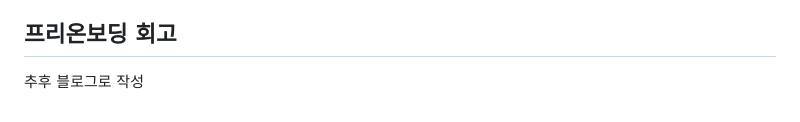
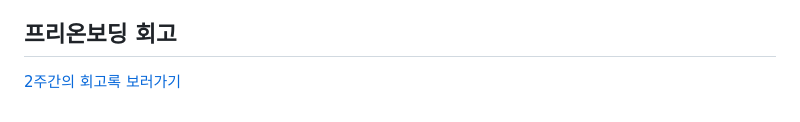
Before and after one commit to mamonde456/wanted-pre-onboarding-challenge-fe-1, a Markdown page: README.md, the part around the change. Rendered like a GitHub page.

Commit message:
update: 회고록 블로그 링크 추가

```diff
--- a/README.md
+++ b/README.md
@@ -282,4 +282,4 @@ cd server && npm start
 
 ## 프리온보딩 회고
 
-추후 블로그로 작성
+[2주간의 회고록 보러가기](https://velog.io/@mamonde456/원티드-프리온보딩-프론트엔드-챌린지-2주간의-회고록)
```
